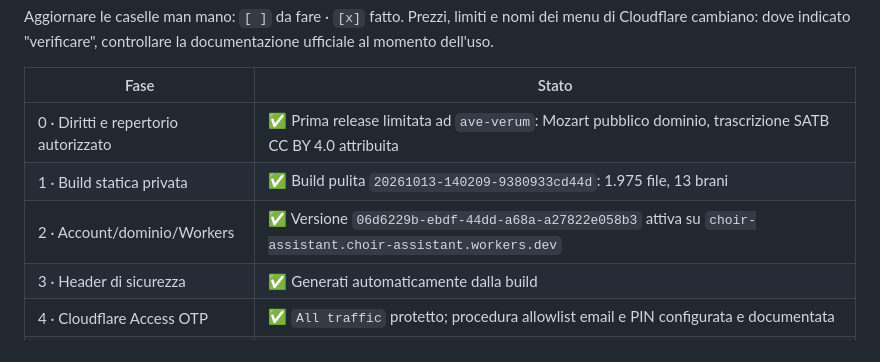
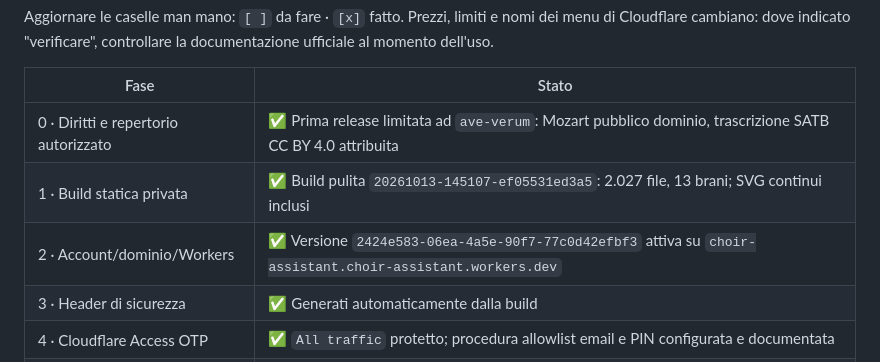
Before and after one commit to ArturoMaiani1999/choir_assistant, a Markdown page: docs/operations/private-deployment.md, the part around the change. Drawn GitHub-style.

Commit message:
Record continuous score deployment

```diff
--- a/docs/operations/private-deployment.md
+++ b/docs/operations/private-deployment.md
@@ -11,8 +11,8 @@ Prezzi, limiti e nomi dei menu di Cloudflare cambiano: dove indicato "verificare
 | Fase | Stato |
 |---|---|
 | 0 · Diritti e repertorio autorizzato | ✅ Prima release limitata ad `ave-verum`: Mozart pubblico dominio, trascrizione SATB CC BY 4.0 attribuita |
-| 1 · Build statica privata | ✅ Build pulita `20261013-140209-9380933cd44d`: 1.975 file, 13 brani |
-| 2 · Account/dominio/Workers | ✅ Versione `06d6229b-ebdf-44dd-a68a-a27822e058b3` attiva su `choir-assistant.choir-assistant.workers.dev` |
+| 1 · Build statica privata | ✅ Build pulita `20261013-145107-ef05531ed3a5`: 2.027 file, 13 brani; SVG continui inclusi |
+| 2 · Account/dominio/Workers | ✅ Versione `2424e583-06ea-4a5e-90f7-77c0d42efbf3` attiva su `choir-assistant.choir-assistant.workers.dev` |
 | 3 · Header di sicurezza | ✅ Generati automaticamente dalla build |
 | 4 · Cloudflare Access OTP | ✅ `All traffic` protetto; procedura allowlist email e PIN configurata e documentata |
 | 5–6 · Collaudo e onboarding | 🔶 Test anonimo root/catalogo/bundle superato il 2026-10-13; completare test autenticato e matrice dispositivi |
```
